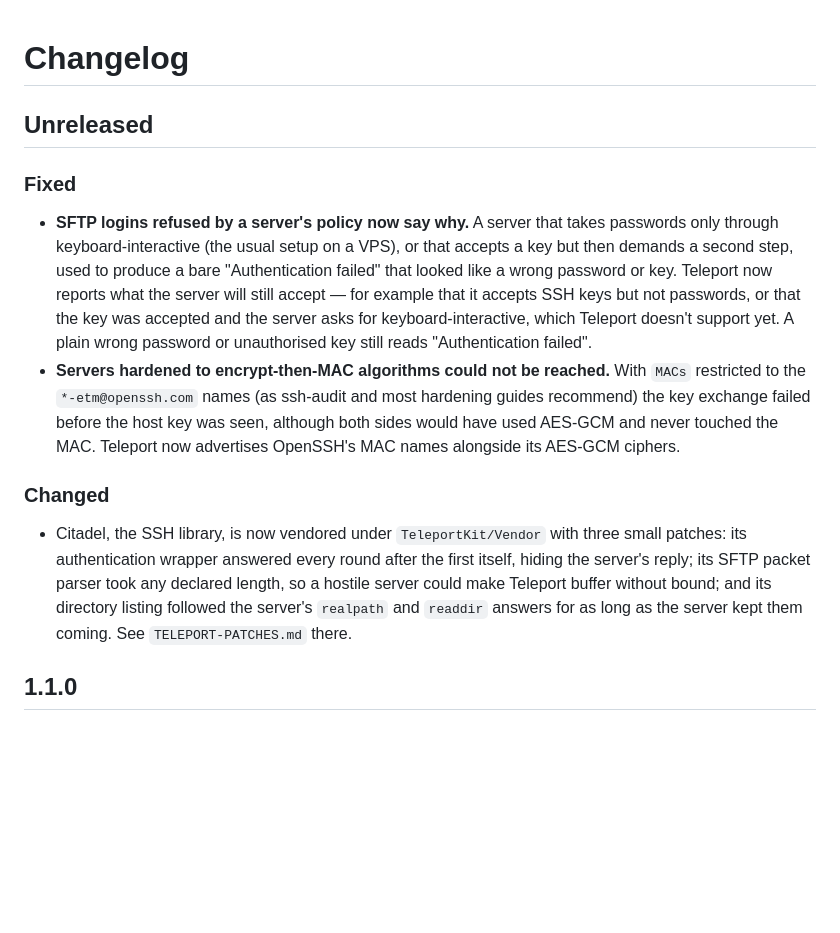
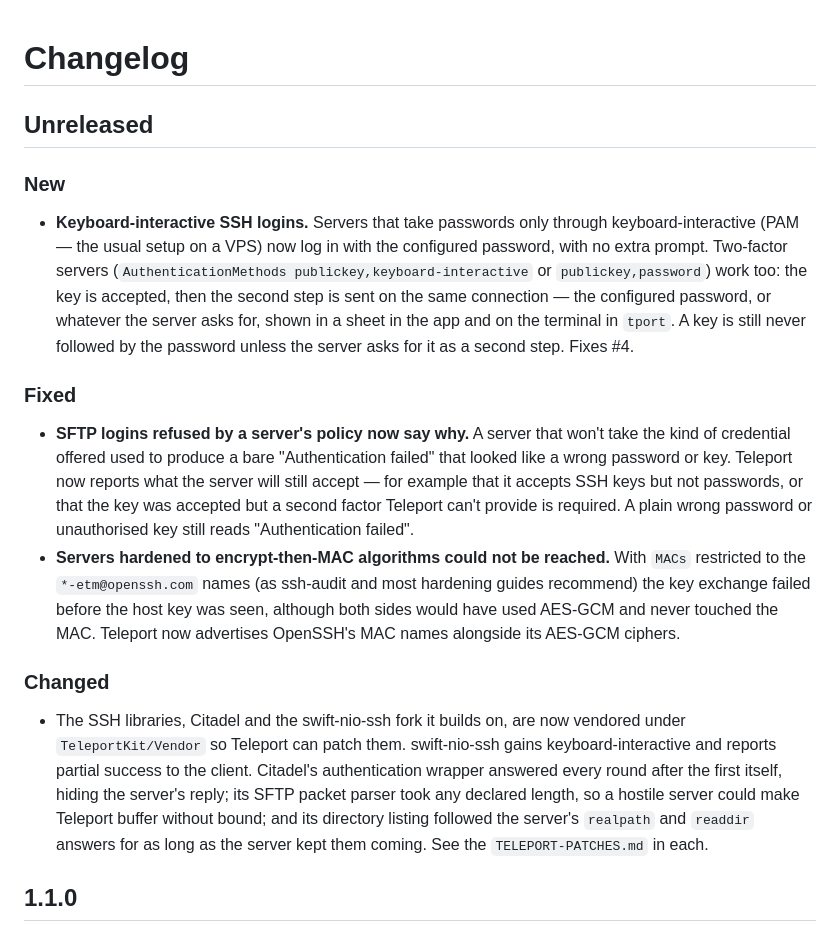
Before and after one commit to jeffcaldwellca/teleport, a Markdown page: CHANGELOG.md, the part around the change. Rendered like a GitHub page; blank space fills up the shorter version.

```diff
--- a/CHANGELOG.md
+++ b/CHANGELOG.md
@@ -2,16 +2,27 @@
 
 ## Unreleased
 
+### New
+
+- **Keyboard-interactive SSH logins.** Servers that take passwords only
+  through keyboard-interactive (PAM — the usual setup on a VPS) now log in
+  with the configured password, with no extra prompt. Two-factor servers
+  (`AuthenticationMethods publickey,keyboard-interactive` or
+  `publickey,password`) work too: the key is accepted, then the second step
+  is sent on the same connection — the configured password, or whatever the
+  server asks for, shown in a sheet in the app and on the terminal in
+  `tport`. A key is still never followed by the password unless the server
+  asks for it as a second step. Fixes #4.
+
 ### Fixed
 
 - **SFTP logins refused by a server's policy now say why.** A server that
-  takes passwords only through keyboard-interactive (the usual setup on a
-  VPS), or that accepts a key but then demands a second step, used to produce
-  a bare "Authentication failed" that looked like a wrong password or key.
-  Teleport now reports what the server will still accept — for example that
-  it accepts SSH keys but not passwords, or that the key was accepted and the
-  server asks for keyboard-interactive, which Teleport doesn't support yet. A
-  plain wrong password or unauthorised key still reads "Authentication failed".
+  won't take the kind of credential offered used to produce a bare
+  "Authentication failed" that looked like a wrong password or key. Teleport
+  now reports what the server will still accept — for example that it
+  accepts SSH keys but not passwords, or that the key was accepted but a
+  second factor Teleport can't provide is required. A plain wrong password
+  or unauthorised key still reads "Authentication failed".
 - **Servers hardened to encrypt-then-MAC algorithms could not be reached.**
   With `MACs` restricted to the `*-etm@openssh.com` names (as ssh-audit and
   most hardening guides recommend) the key exchange failed before the host
@@ -21,13 +32,15 @@
 
 ### Changed
 
-- Citadel, the SSH library, is now vendored under `TeleportKit/Vendor` with
-  three small patches: its authentication wrapper answered every round after
-  the first itself, hiding the server's reply; its SFTP packet parser took
-  any declared length, so a hostile server could make Teleport buffer without
-  bound; and its directory listing followed the server's `realpath` and
-  `readdir` answers for as long as the server kept them coming. See
-  `TELEPORT-PATCHES.md` there.
+- The SSH libraries, Citadel and the swift-nio-ssh fork it builds on, are now
+  vendored under `TeleportKit/Vendor` so Teleport can patch them. swift-nio-ssh
+  gains keyboard-interactive and reports partial success to the client.
+  Citadel's authentication wrapper answered every round after the first
+  itself, hiding the server's reply; its SFTP packet parser took any declared
+  length, so a hostile server could make Teleport buffer without bound; and
+  its directory listing followed the server's `realpath` and `readdir`
+  answers for as long as the server kept them coming. See the
+  `TELEPORT-PATCHES.md` in each.
 
 ## 1.1.0
 
```
Also changed, not shown: README.md (+1 -1 lines).
